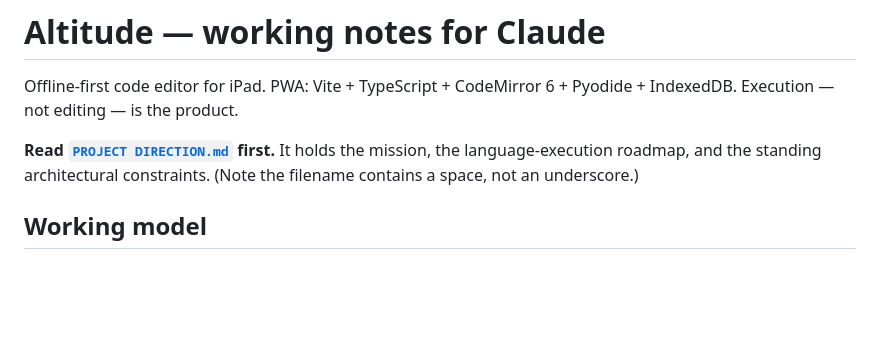
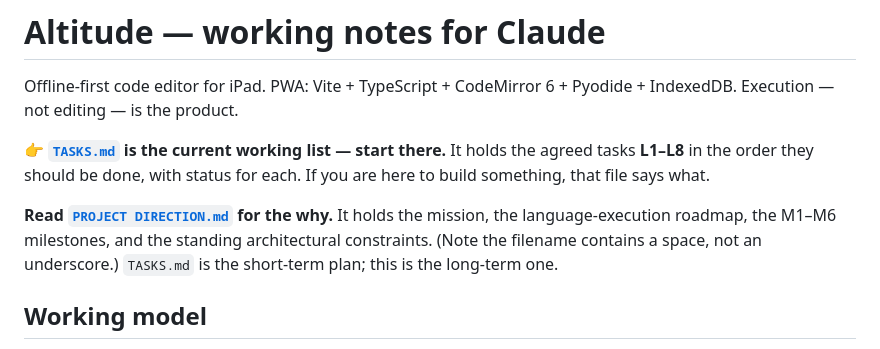
Before and after one commit to euoworkgr-cmyk/IDE-for-iPad-, a Markdown page: CLAUDE.md, the part around the change. Rendered like a GitHub page; blank space fills up the shorter version.

```diff
--- a/CLAUDE.md
+++ b/CLAUDE.md
@@ -3,9 +3,14 @@
 Offline-first code editor for iPad. PWA: Vite + TypeScript + CodeMirror 6 +
 Pyodide + IndexedDB. Execution — not editing — is the product.
 
-**Read [`PROJECT DIRECTION.md`](PROJECT%20DIRECTION.md) first.** It holds the
-mission, the language-execution roadmap, and the standing architectural
-constraints. (Note the filename contains a space, not an underscore.)
+**👉 [`TASKS.md`](TASKS.md) is the current working list — start there.** It
+holds the agreed tasks **L1–L8** in the order they should be done, with status
+for each. If you are here to build something, that file says what.
+
+**Read [`PROJECT DIRECTION.md`](PROJECT%20DIRECTION.md) for the why.** It holds
+the mission, the language-execution roadmap, the M1–M6 milestones, and the
+standing architectural constraints. (Note the filename contains a space, not an
+underscore.) `TASKS.md` is the short-term plan; this is the long-term one.
 
 ## Working model
 
```
Also changed, not shown: PROJECT DIRECTION.md (+4 -0 lines), TASKS.md (added, +206 -0 lines).
